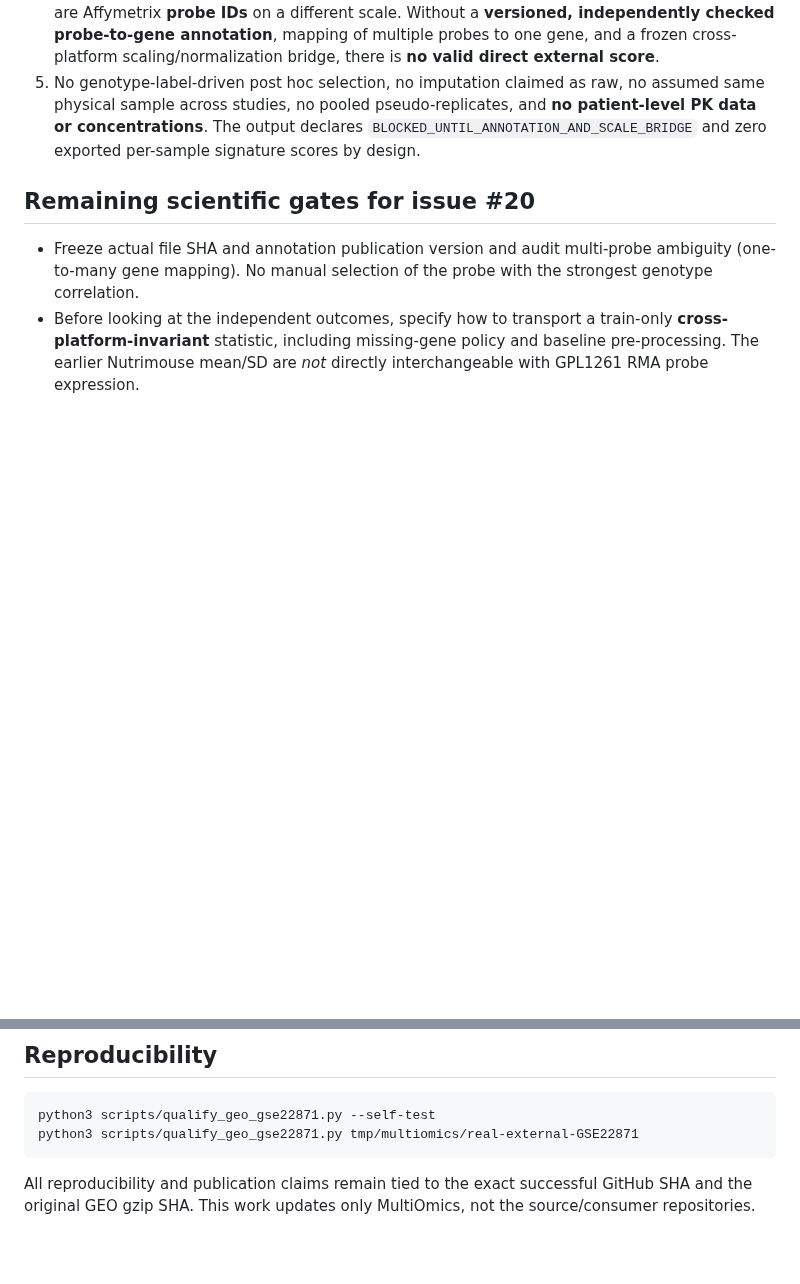
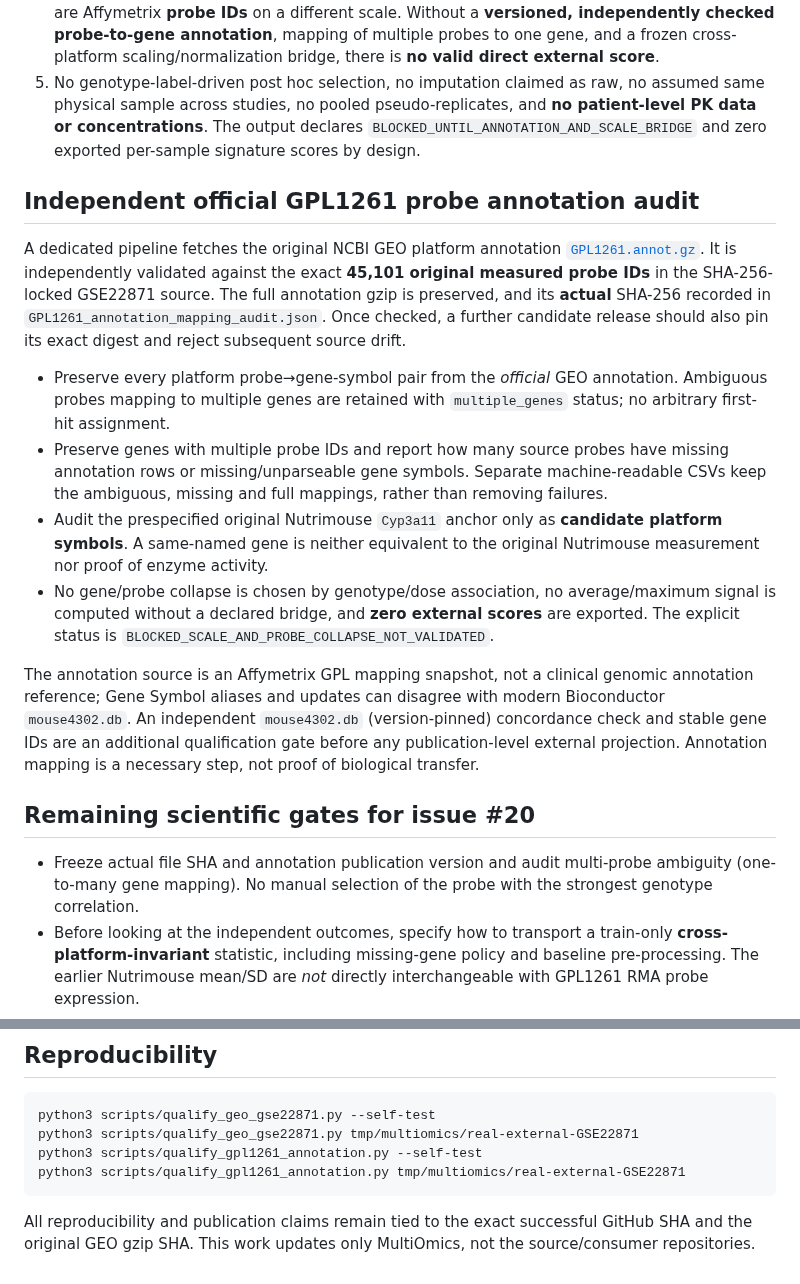
Before and after one commit to rberrah/MultiOmics, a Markdown page: docs/multiomics/GSE22871_EXTERNAL_VALIDATION_PROTOCOL.md, 2 parts joined by grey strips. GitHub-like rendering; blank space fills up the shorter version.

Commit message:
docs: audit original GPL1261 all-probe annotation, ambiguities and remaining cross-platform blockers

````diff
--- a/docs/multiomics/GSE22871_EXTERNAL_VALIDATION_PROTOCOL.md
+++ b/docs/multiomics/GSE22871_EXTERNAL_VALIDATION_PROTOCOL.md
@@ -16,6 +16,39 @@ The original public **processed series matrix** is retrieved from `https://ftp.n
 4. **Explicitly block** `Nutrimouse → GSE22871` model projection. Nutrimouse features are liver macroarray **gene symbols** among a preselected 120-feature panel; GSE22871 measurements are Affymetrix **probe IDs** on a different scale. Without a **versioned, independently checked probe-to-gene annotation**, mapping of multiple probes to one gene, and a frozen cross-platform scaling/normalization bridge, there is **no valid direct external score**.
 5. No genotype-label-driven post hoc selection, no imputation claimed as raw, no assumed same physical sample across studies, no pooled pseudo-replicates, and **no patient-level PK data or concentrations**. The output declares `BLOCKED_UNTIL_ANNOTATION_AND_SCALE_BRIDGE` and zero exported per-sample signature scores by design.
 
+## Independent official GPL1261 probe annotation audit
+
+A dedicated pipeline fetches the original NCBI GEO platform annotation
+[`GPL1261.annot.gz`](https://ftp.ncbi.nlm.nih.gov/geo/platforms/GPL1nnn/GPL1261/annot/GPL1261.annot.gz).
+It is independently validated against the exact **45,101 original measured
+probe IDs** in the SHA-256-locked GSE22871 source. The full annotation gzip
+is preserved, and its **actual** SHA-256 recorded in
+`GPL1261_annotation_mapping_audit.json`. Once checked, a further candidate
+release should also pin its exact digest and reject subsequent source drift.
+
+- Preserve every platform probe→gene-symbol pair from the *official* GEO
+  annotation. Ambiguous probes mapping to multiple genes are retained with
+  `multiple_genes` status; no arbitrary first-hit assignment.
+- Preserve genes with multiple probe IDs and report how many source probes
+  have missing annotation rows or missing/unparseable gene symbols.
+  Separate machine-readable CSVs keep the ambiguous, missing and full
+  mappings, rather than removing failures.
+- Audit the prespecified original Nutrimouse `Cyp3a11` anchor only as
+  **candidate platform symbols**. A same-named gene is neither equivalent
+  to the original Nutrimouse measurement nor proof of enzyme activity.
+- No gene/probe collapse is chosen by genotype/dose association, no
+  average/maximum signal is computed without a declared bridge, and **zero
+  external scores** are exported. The explicit status is
+  `BLOCKED_SCALE_AND_PROBE_COLLAPSE_NOT_VALIDATED`.
+
+The annotation source is an Affymetrix GPL mapping snapshot, not a clinical
+genomic annotation reference; Gene Symbol aliases and updates can disagree
+with modern Bioconductor `mouse4302.db`. An independent
+`mouse4302.db` (version-pinned) concordance check and stable gene IDs
+are an additional qualification gate before any publication-level
+external projection. Annotation mapping is a necessary step, not proof of
+biological transfer.
+
 ## Remaining scientific gates for issue #20
 
 - Freeze actual file SHA and annotation publication version and audit multi-probe ambiguity (one-to-many gene mapping). No manual selection of the probe with the strongest genotype correlation.
@@ -30,6 +63,8 @@ The other proposed GEO **GSE73298** must not be silently treated as 36 analyzed
 ```bash
 python3 scripts/qualify_geo_gse22871.py --self-test
 python3 scripts/qualify_geo_gse22871.py tmp/multiomics/real-external-GSE22871
+python3 scripts/qualify_gpl1261_annotation.py --self-test
+python3 scripts/qualify_gpl1261_annotation.py tmp/multiomics/real-external-GSE22871
 ```
 
 All reproducibility and publication claims remain tied to the exact successful GitHub SHA and the original GEO gzip SHA. This work updates only MultiOmics, not the source/consumer repositories.
````
